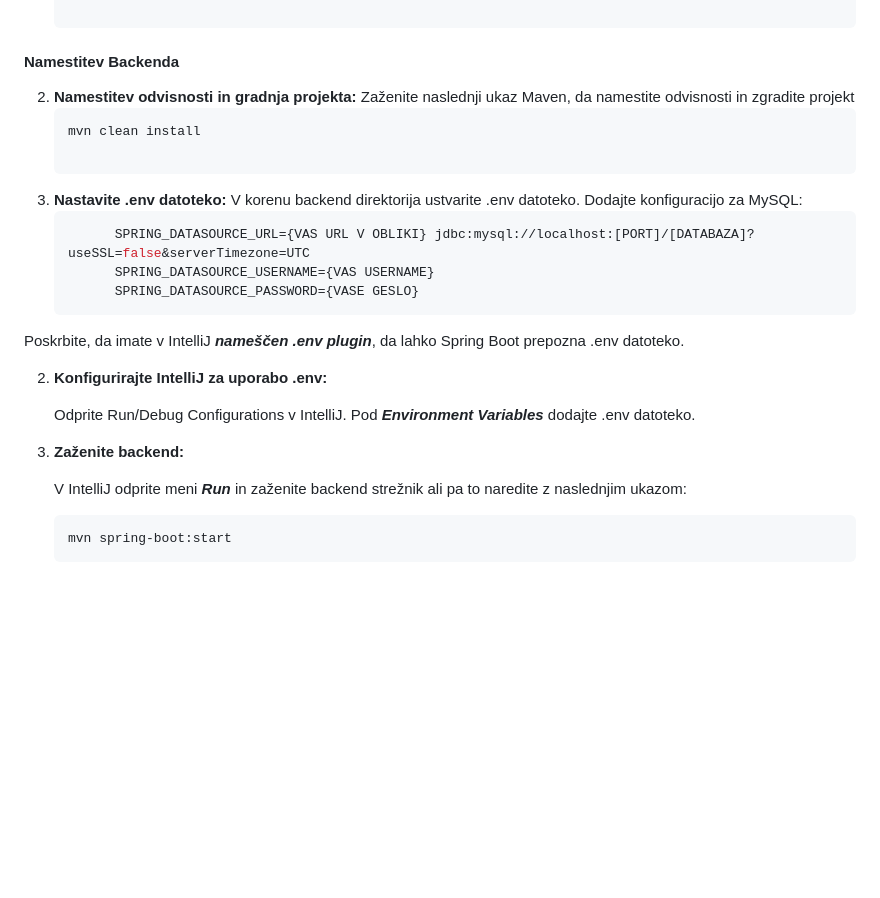
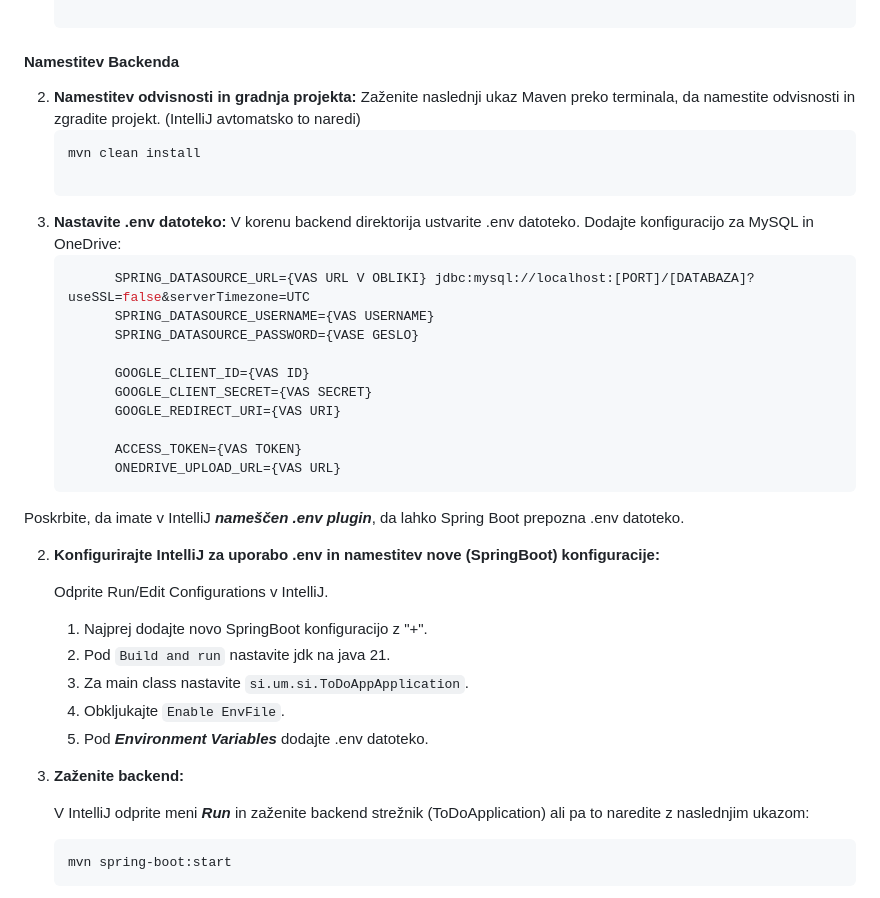
Before and after one commit to Gjoce/To-do-application, a Markdown page: README.md, the part around the change. Rendered like a GitHub page; blank space fills up the shorter version.

````diff
--- a/README.md
+++ b/README.md
@@ -327,27 +327,38 @@ Izvaja operacije za shranjevanje, iskanje in brisanje podatkov o uporabnikih.
 #### Namestitev Backenda
 
 2. **Namestitev odvisnosti in gradnja projekta:**
-    Zaženite naslednji ukaz Maven, da namestite odvisnosti in zgradite projekt
+    Zaženite naslednji ukaz Maven preko terminala, da namestite odvisnosti in zgradite projekt. (IntelliJ avtomatsko to naredi)
    ```bash
    mvn clean install
 
 1. **Nastavite .env datoteko:**
      V korenu backend direktorija ustvarite .env datoteko.
-     Dodajte konfiguracijo za MySQL:
+     Dodajte konfiguracijo za MySQL in OneDrive:
    ```bash
          SPRING_DATASOURCE_URL={VAS URL V OBLIKI} jdbc:mysql://localhost:[PORT]/[DATABAZA]?useSSL=false&serverTimezone=UTC
          SPRING_DATASOURCE_USERNAME={VAS USERNAME}
          SPRING_DATASOURCE_PASSWORD={VASE GESLO}
+
+   		 GOOGLE_CLIENT_ID={VAS ID}
+		 GOOGLE_CLIENT_SECRET={VAS SECRET}
+		 GOOGLE_REDIRECT_URI={VAS URI}
+
+		 ACCESS_TOKEN={VAS TOKEN}
+   		 ONEDRIVE_UPLOAD_URL={VAS URL}
   Poskrbite, da imate v IntelliJ ***nameščen .env plugin***, da lahko Spring Boot prepozna .env datoteko.
 
-2. **Konfigurirajte IntelliJ za uporabo .env:**
+2. **Konfigurirajte IntelliJ za uporabo .env in namestitev nove (SpringBoot) konfiguracije:**
 
-    Odprite Run/Debug Configurations v IntelliJ.
-    Pod ***Environment Variables*** dodajte .env datoteko.
+    Odprite Run/Edit Configurations v IntelliJ.
+   	1. Najprej dodajte novo SpringBoot konfiguracijo z "+".
+   	2. Pod `Build and run` nastavite jdk na java 21.
+   	3. Za main class nastavite `si.um.si.ToDoAppApplication`.
+   	4. Obkljukajte `Enable EnvFile`.
+    5. Pod ***Environment Variables*** dodajte .env datoteko.
 
-3. **Zaženite backend:**
+4. **Zaženite backend:**
 
-    V IntelliJ odprite meni ***Run*** in zaženite backend strežnik ali pa to naredite z naslednjim ukazom:
+    V IntelliJ odprite meni ***Run*** in zaženite backend strežnik (ToDoApplication) ali pa to naredite z naslednjim ukazom:
      ```bash
      mvn spring-boot:start
      ```
````
